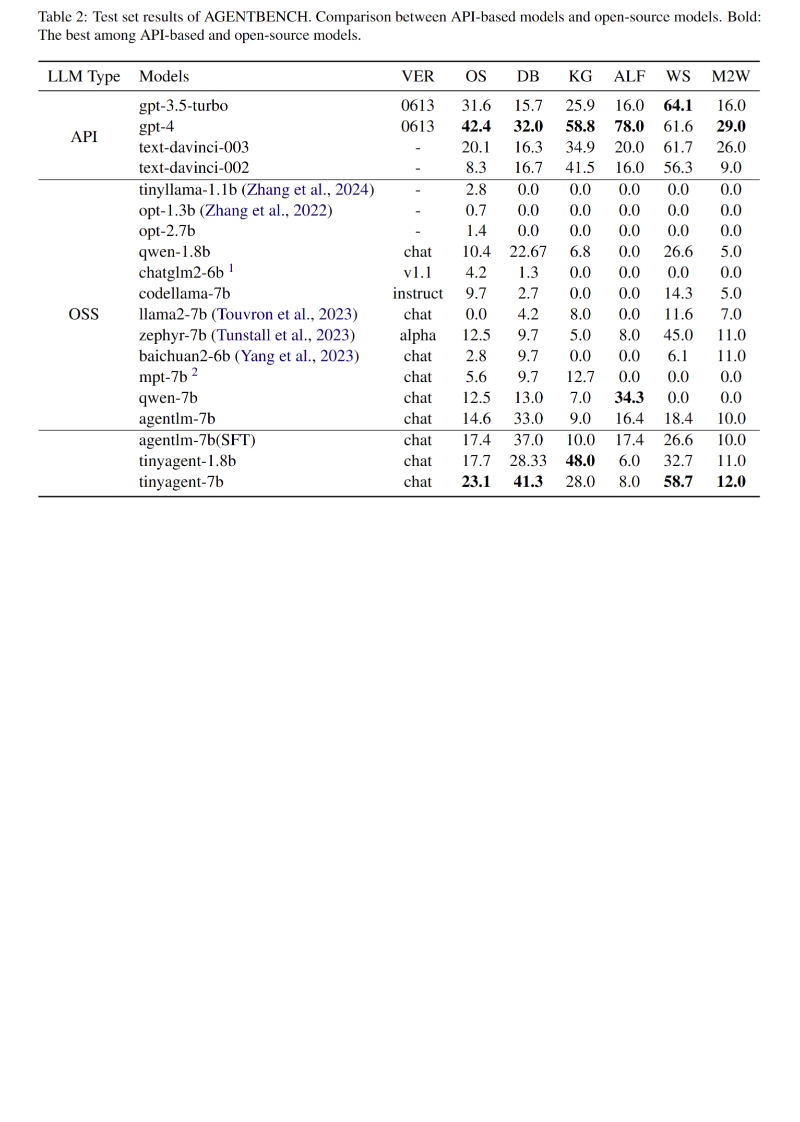
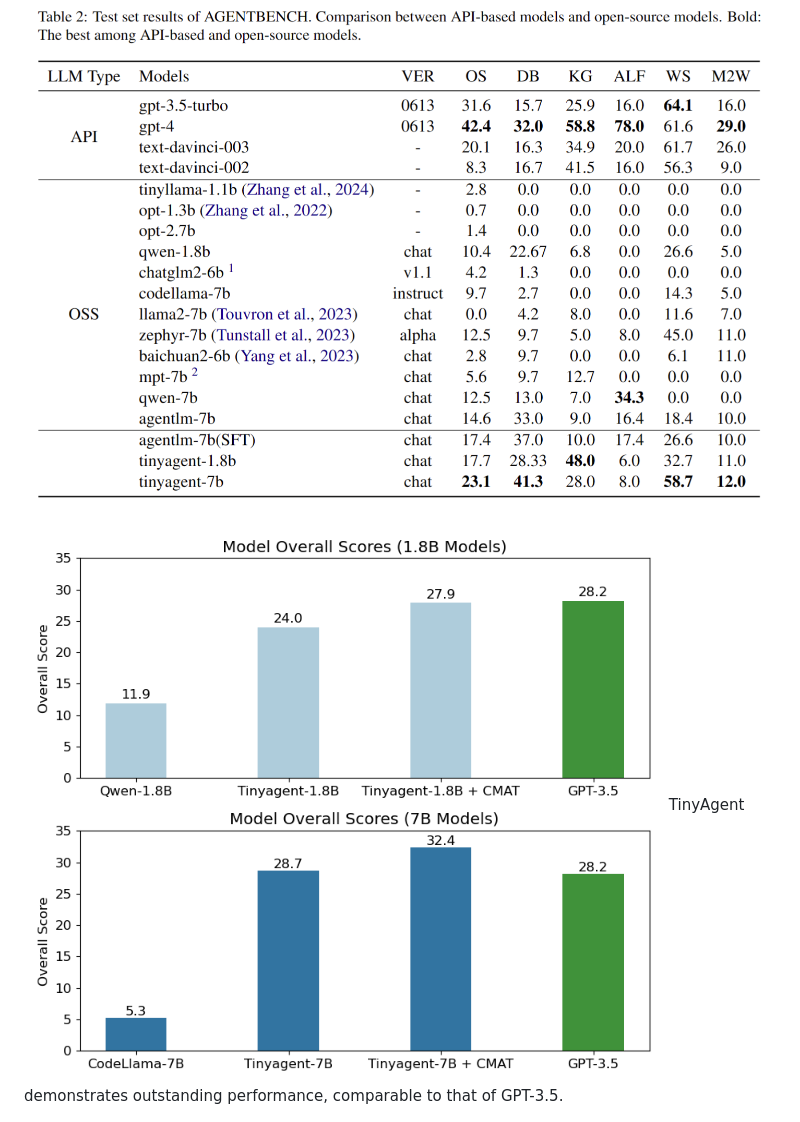
Before and after one commit to heimy2000/CMAT, a Markdown page: README.md, the part around the change printed below. GitHub-like rendering; blank space fills up the shorter version.

```diff
--- a/README.md
+++ b/README.md
@@ -56,6 +53,9 @@ We provide two dataset splits: Development (Dev) and Test, each designed to faci
 
 Here is the scores on test set (standard) results of CMAT.
 ![Leaderboard Image2](./assets/lb.png)
+
+![score Image1](./assets/score.png)
+TinyAgent demonstrates outstanding performance, comparable to that of GPT-3.5.
 
 ![Leaderboard Image4](./assets/db.png)
 Comparative study of Llama-2-7b and TinyAgent-7b in DataBase cases. (1) In DataBase tasks with a reflection mechanism, Llama-2-7b still made errors after reflection, while TinyAgent-7b adjusted its operations after reflecting on its first failed attempt. (2) Without a reflection mechanism, TinyAgent-7b repeated the same operation and ultimately failed to complete the task.
```
Also changed, not shown: other parts of README.md (+0 -3 lines).
